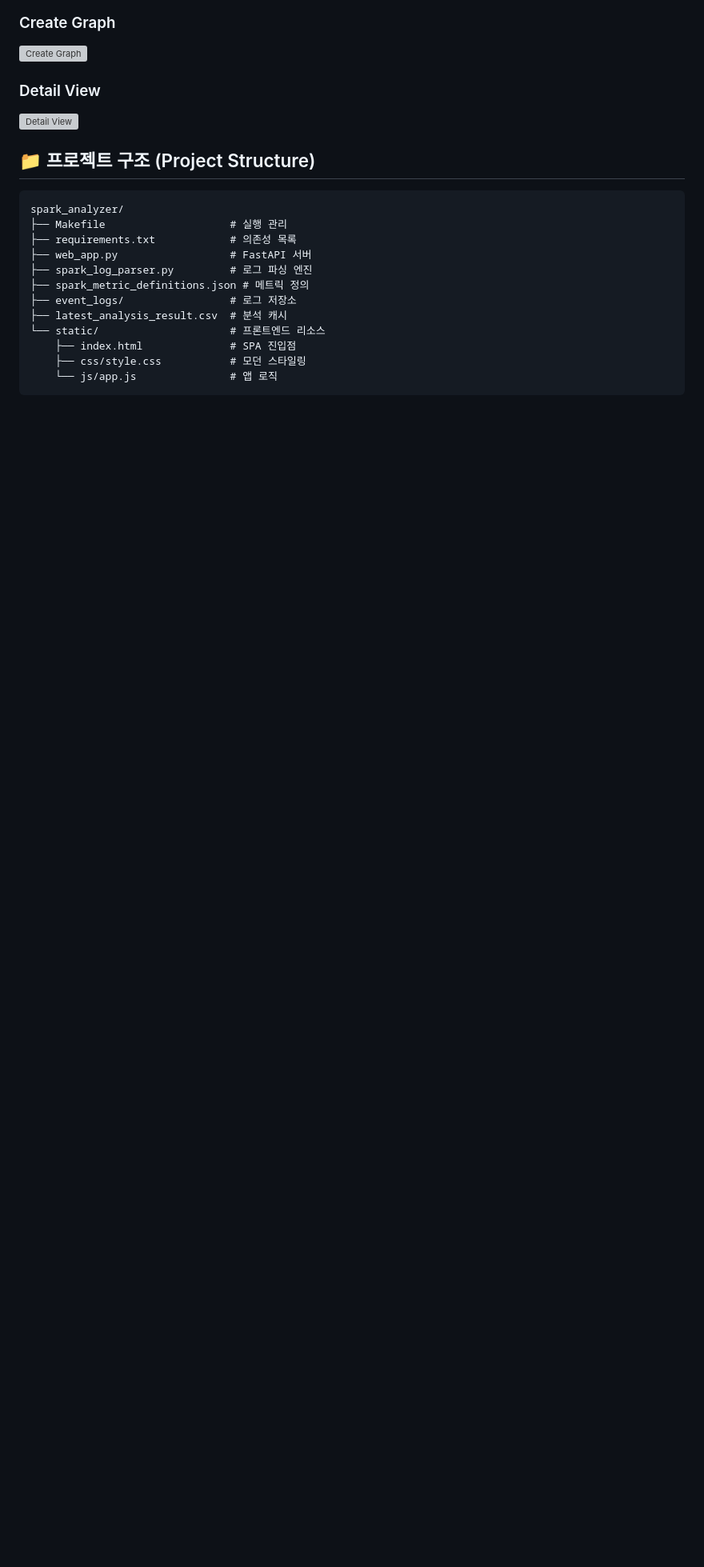
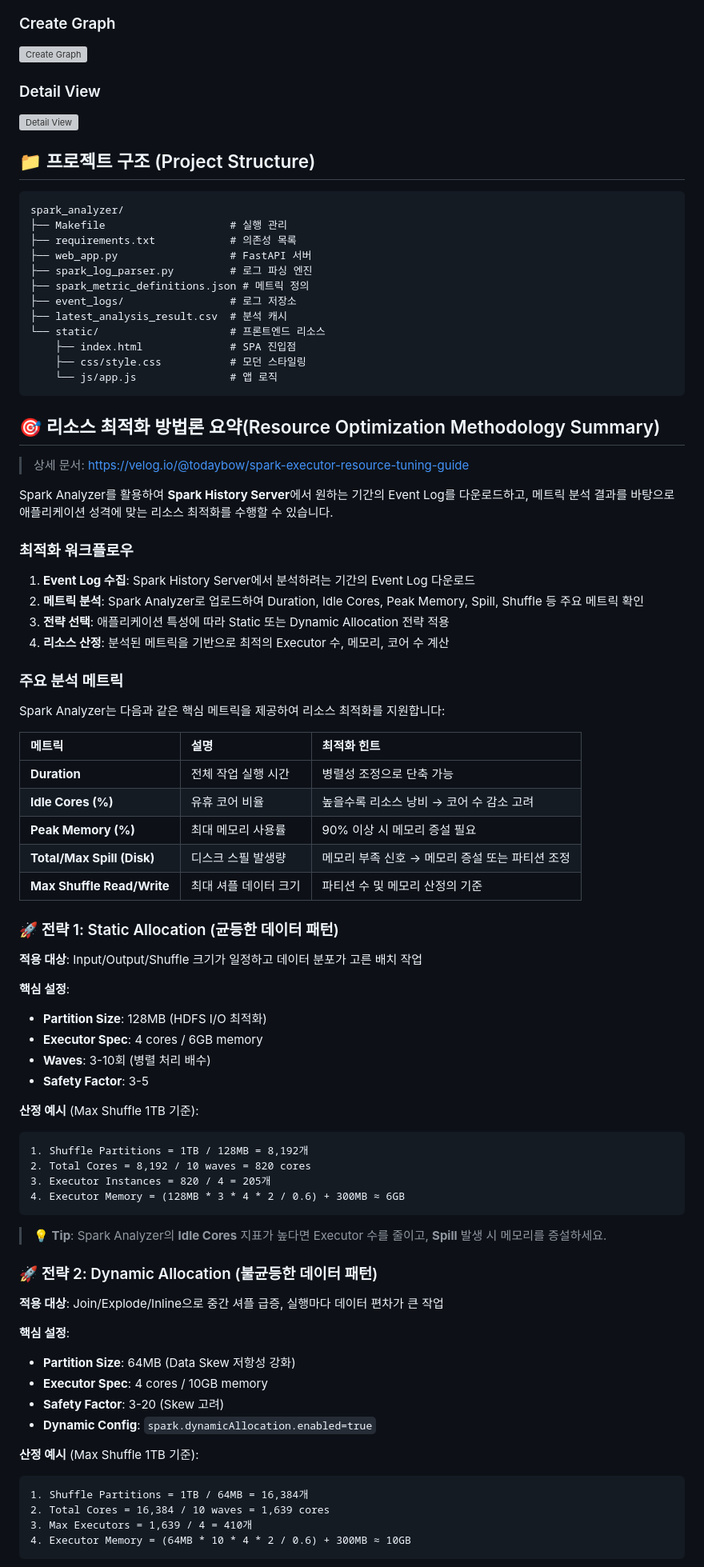
Before and after one commit to mynameischawoo/spark_analyzer, a Markdown page: README.md, the part around one of its changes. Shown at 80% size. Rendered like a GitHub page; blank space fills up the shorter version; grey boxes are pictures that could not be loaded.

Commit message:
docs: update README.md

````diff
--- a/README.md
+++ b/README.md
@@ -157,3 +160,68 @@ spark_analyzer/
     ├── css/style.css           # 모던 스타일링
     └── js/app.js               # 앱 로직
 ```
+
+
+## 🎯 리소스 최적화 방법론 요약(Resource Optimization Methodology Summary)
+
+> 상세 문서: https://velog.io/@todaybow/spark-executor-resource-tuning-guide
+
+Spark Analyzer를 활용하여 **Spark History Server**에서 원하는 기간의 Event Log를 다운로드하고, 메트릭 분석 결과를 바탕으로 애플리케이션 성격에 맞는 리소스 최적화를 수행할 수 있습니다.
+
+### 최적화 워크플로우
+
+1. **Event Log 수집**: Spark History Server에서 분석하려는 기간의 Event Log 다운로드
+2. **메트릭 분석**: Spark Analyzer로 업로드하여 Duration, Idle Cores, Peak Memory, Spill, Shuffle 등 주요 메트릭 확인
+3. **전략 선택**: 애플리케이션 특성에 따라 Static 또는 Dynamic Allocation 전략 적용
+4. **리소스 산정**: 분석된 메트릭을 기반으로 최적의 Executor 수, 메모리, 코어 수 계산
+
+### 주요 분석 메트릭
+
+Spark Analyzer는 다음과 같은 핵심 메트릭을 제공하여 리소스 최적화를 지원합니다:
+
+| 메트릭 | 설명 | 최적화 힌트 |
+|:---|:---|:---|
+| **Duration** | 전체 작업 실행 시간 | 병렬성 조정으로 단축 가능 |
+| **Idle Cores (%)** | 유휴 코어 비율 | 높을수록 리소스 낭비 → 코어 수 감소 고려 |
+| **Peak Memory (%)** | 최대 메모리 사용률 | 90% 이상 시 메모리 증설 필요 |
+| **Total/Max Spill (Disk)** | 디스크 스필 발생량 | 메모리 부족 신호 → 메모리 증설 또는 파티션 조정 |
+| **Max Shuffle Read/Write** | 최대 셔플 데이터 크기 | 파티션 수 및 메모리 산정의 기준 |
+
+### 🚀 전략 1: Static Allocation (균등한 데이터 패턴)
+
+**적용 대상**: Input/Output/Shuffle 크기가 일정하고 데이터 분포가 고른 배치 작업
+
+**핵심 설정**:
+- **Partition Size**: 128MB (HDFS I/O 최적화)
+- **Executor Spec**: 4 cores / 6GB memory
+- **Waves**: 3-10회 (병렬 처리 배수)
+- **Safety Factor**: 3-5
+
+**산정 예시** (Max Shuffle 1TB 기준):
+```
+1. Shuffle Partitions = 1TB / 128MB = 8,192개
+2. Total Cores = 8,192 / 10 waves = 820 cores
+3. Executor Instances = 820 / 4 = 205개
+4. Executor Memory = (128MB * 3 * 4 * 2 / 0.6) + 300MB ≈ 6GB
+```
+
+> **💡 Tip**: Spark Analyzer의 **Idle Cores** 지표가 높다면 Executor 수를 줄이고, **Spill** 발생 시 메모리를 증설하세요.
+
+### 🚀 전략 2: Dynamic Allocation (불균등한 데이터 패턴)
+
+**적용 대상**: Join/Explode/Inline으로 중간 셔플 급증, 실행마다 데이터 편차가 큰 작업
+
+**핵심 설정**:
+- **Partition Size**: 64MB (Data Skew 저항성 강화)
+- **Executor Spec**: 4 cores / 10GB memory
+- **Safety Factor**: 3-20 (Skew 고려)
+- **Dynamic Config**: `spark.dynamicAllocation.enabled=true`
+
+**산정 예시** (Max Shuffle 1TB 기준):
+```
+1. Shuffle Partitions = 1TB / 64MB = 16,384개
+2. Total Cores = 16,384 / 10 waves = 1,639 cores
+3. Max Executors = 1,639 / 4 = 410개
+4. Executor Memory = (64MB * 10 * 4 * 2 / 0.6) + 300MB ≈ 10GB
+```
+
````
Also changed, not shown: other parts of README.md (+37 -0 lines).
